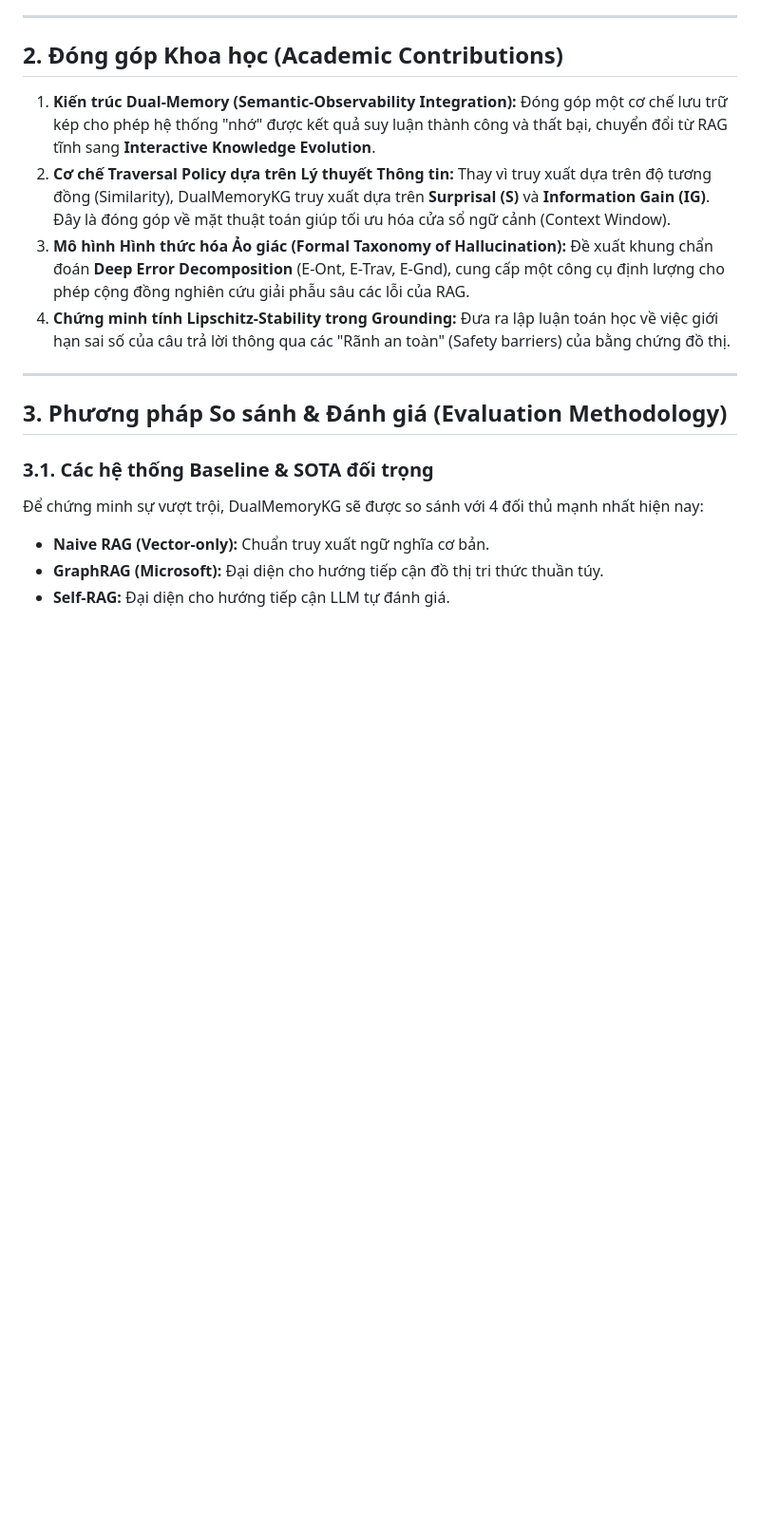
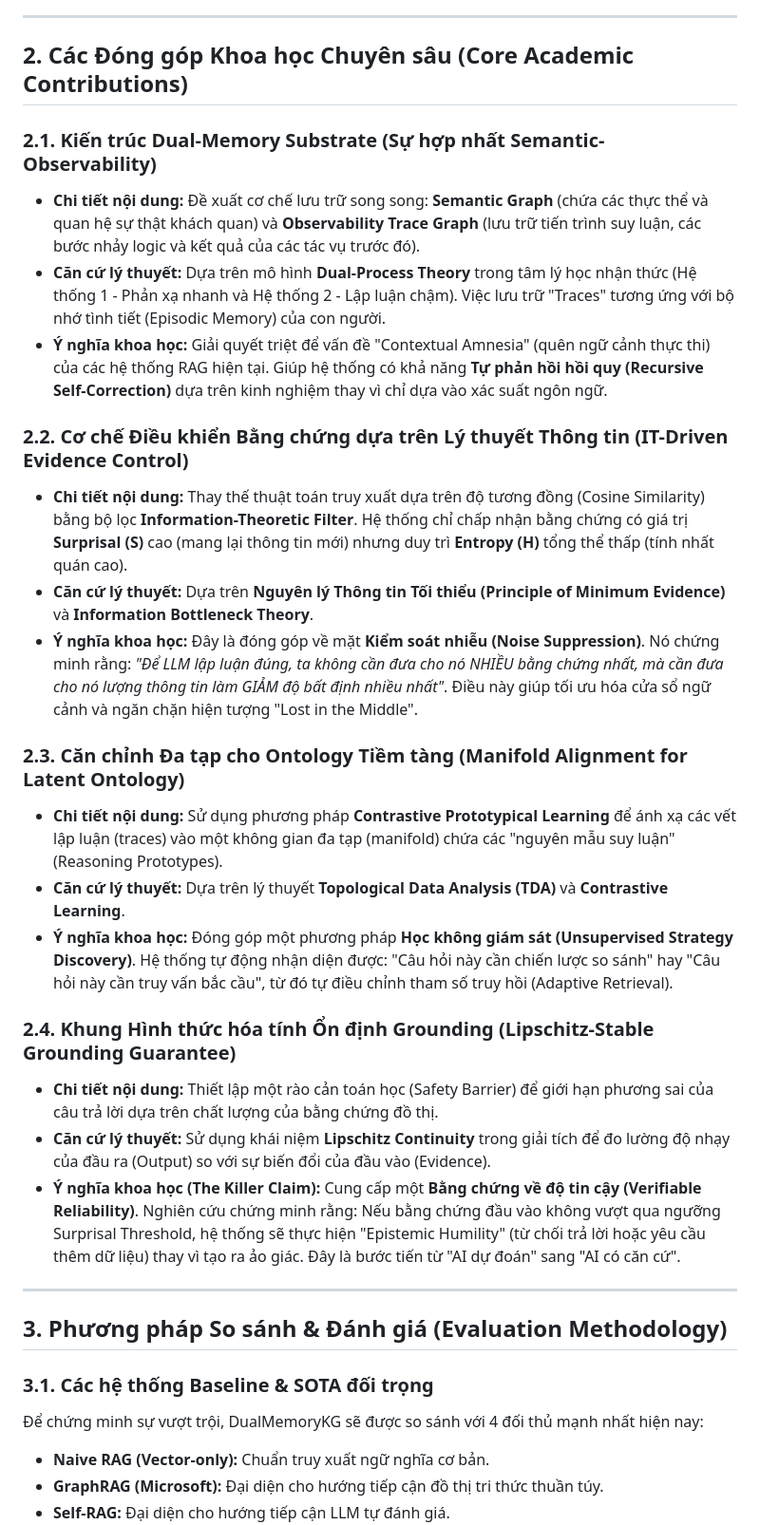
Before and after one commit to bodesuto/Paper1, a Markdown page: docs/Q1_RESEARCH_FRAMEWORK_MANIFESTO_VI.md, the part around the change. Shown at 95% size. Drawn GitHub-style; blank space fills up the shorter version.

Commit message:
docs: add research framework manifesto for DualMemoryKG project

```diff
--- a/docs/Q1_RESEARCH_FRAMEWORK_MANIFESTO_VI.md
+++ b/docs/Q1_RESEARCH_FRAMEWORK_MANIFESTO_VI.md
@@ -17,12 +17,27 @@ Tài liệu này hệ thống hóa toàn bộ giá trị học thuật của d
 
 ---
 
-## 2. Đóng góp Khoa học (Academic Contributions)
+## 2. Các Đóng góp Khoa học Chuyên sâu (Core Academic Contributions)
 
-1.  **Kiến trúc Dual-Memory (Semantic-Observability Integration):** Đóng góp một cơ chế lưu trữ kép cho phép hệ thống "nhớ" được kết quả suy luận thành công và thất bại, chuyển đổi từ RAG tĩnh sang **Interactive Knowledge Evolution**.
-2.  **Cơ chế Traversal Policy dựa trên Lý thuyết Thông tin:** Thay vì truy xuất dựa trên độ tương đồng (Similarity), DualMemoryKG truy xuất dựa trên **Surprisal (S)** và **Information Gain (IG)**. Đây là đóng góp về mặt thuật toán giúp tối ưu hóa cửa sổ ngữ cảnh (Context Window).
-3.  **Mô hình Hình thức hóa Ảo giác (Formal Taxonomy of Hallucination):** Đề xuất khung chẩn đoán **Deep Error Decomposition** (E-Ont, E-Trav, E-Gnd), cung cấp một công cụ định lượng cho phép cộng đồng nghiên cứu giải phẫu sâu các lỗi của RAG.
-4.  **Chứng minh tính Lipschitz-Stability trong Grounding:** Đưa ra lập luận toán học về việc giới hạn sai số của câu trả lời thông qua các "Rãnh an toàn" (Safety barriers) của bằng chứng đồ thị.
+### 2.1. Kiến trúc Dual-Memory Substrate (Sự hợp nhất Semantic-Observability)
+*   **Chi tiết nội dung:** Đề xuất cơ chế lưu trữ song song: **Semantic Graph** (chứa các thực thể và quan hệ sự thật khách quan) và **Observability Trace Graph** (lưu trữ tiến trình suy luận, các bước nhảy logic và kết quả của các tác vụ trước đó).
+*   **Căn cứ lý thuyết:** Dựa trên mô hình **Dual-Process Theory** trong tâm lý học nhận thức (Hệ thống 1 - Phản xạ nhanh và Hệ thống 2 - Lập luận chậm). Việc lưu trữ "Traces" tương ứng với bộ nhớ tình tiết (Episodic Memory) của con người.
+*   **Ý nghĩa khoa học:** Giải quyết triệt để vấn đề "Contextual Amnesia" (quên ngữ cảnh thực thi) của các hệ thống RAG hiện tại. Giúp hệ thống có khả năng **Tự phản hồi hồi quy (Recursive Self-Correction)** dựa trên kinh nghiệm thay vì chỉ dựa vào xác suất ngôn ngữ.
+
+### 2.2. Cơ chế Điều khiển Bằng chứng dựa trên Lý thuyết Thông tin (IT-Driven Evidence Control)
+*   **Chi tiết nội dung:** Thay thế thuật toán truy xuất dựa trên độ tương đồng (Cosine Similarity) bằng bộ lọc **Information-Theoretic Filter**. Hệ thống chỉ chấp nhận bằng chứng có giá trị **Surprisal (S)** cao (mang lại thông tin mới) nhưng duy trì **Entropy (H)** tổng thể thấp (tính nhất quán cao).
+*   **Căn cứ lý thuyết:** Dựa trên **Nguyên lý Thông tin Tối thiểu (Principle of Minimum Evidence)** và **Information Bottleneck Theory**.
+*   **Ý nghĩa khoa học:** Đây là đóng góp về mặt **Kiểm soát nhiễu (Noise Suppression)**. Nó chứng minh rằng: *"Để LLM lập luận đúng, ta không cần đưa cho nó NHIỀU bằng chứng nhất, mà cần đưa cho nó lượng thông tin làm GIẢM độ bất định nhiều nhất"*. Điều này giúp tối ưu hóa cửa sổ ngữ cảnh và ngăn chặn hiện tượng "Lost in the Middle".
+
+### 2.3. Căn chỉnh Đa tạp cho Ontology Tiềm tàng (Manifold Alignment for Latent Ontology)
+*   **Chi tiết nội dung:** Sử dụng phương pháp **Contrastive Prototypical Learning** để ánh xạ các vết lập luận (traces) vào một không gian đa tạp (manifold) chứa các "nguyên mẫu suy luận" (Reasoning Prototypes).
+*   **Căn cứ lý thuyết:** Dựa trên lý thuyết **Topological Data Analysis (TDA)** và **Contrastive Learning**.
+*   **Ý nghĩa khoa học:** Đóng góp một phương pháp **Học không giám sát (Unsupervised Strategy Discovery)**. Hệ thống tự động nhận diện được: "Câu hỏi này cần chiến lược so sánh" hay "Câu hỏi này cần truy vấn bắc cầu", từ đó tự điều chỉnh tham số truy hồi (Adaptive Retrieval).
+
+### 2.4. Khung Hình thức hóa tính Ổn định Grounding (Lipschitz-Stable Grounding Guarantee)
+*   **Chi tiết nội dung:** Thiết lập một rào cản toán học (Safety Barrier) để giới hạn phương sai của câu trả lời dựa trên chất lượng của bằng chứng đồ thị.
+*   **Căn cứ lý thuyết:** Sử dụng khái niệm **Lipschitz Continuity** trong giải tích để đo lường độ nhạy của đầu ra (Output) so với sự biến đổi của đầu vào (Evidence).
+*   **Ý nghĩa khoa học (The Killer Claim):** Cung cấp một **Bằng chứng về độ tin cậy (Verifiable Reliability)**. Nghiên cứu chứng minh rằng: Nếu bằng chứng đầu vào không vượt qua ngưỡng Surprisal Threshold, hệ thống sẽ thực hiện "Epistemic Humility" (từ chối trả lời hoặc yêu cầu thêm dữ liệu) thay vì tạo ra ảo giác. Đây là bước tiến từ "AI dự đoán" sang "AI có căn cứ".
 
 ---
 
```
